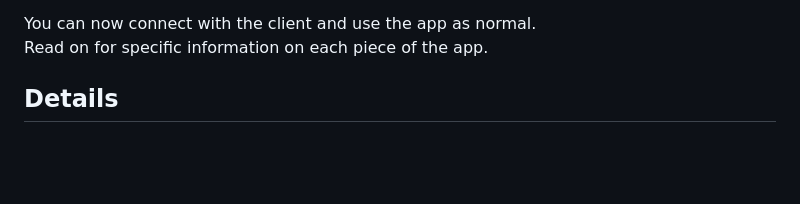
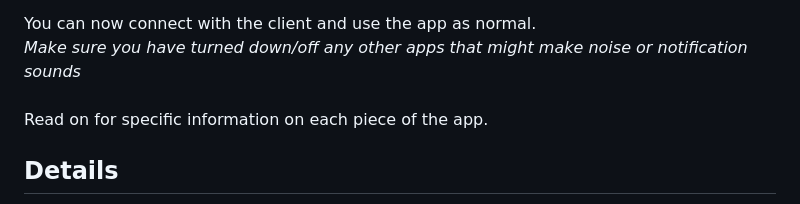
Before and after one commit to kristy-fournier/PartyJukebox, a Markdown page: readme.md, the part around the change. Drawn GitHub-style; blank space fills up the shorter version.

```diff
--- a/readme.md
+++ b/readme.md
@@ -27,6 +27,8 @@ webbyBits.py
 4. Run `webbyBits.py`
 
 You can now connect with the client and use the app as normal. \
+*Make sure you have turned down/off any other apps that might make noise or notification sounds* \
+\
 Read on for specific information on each piece of the app.
 ## Details
 These are specific details on each section of the app, and how to use them
```
